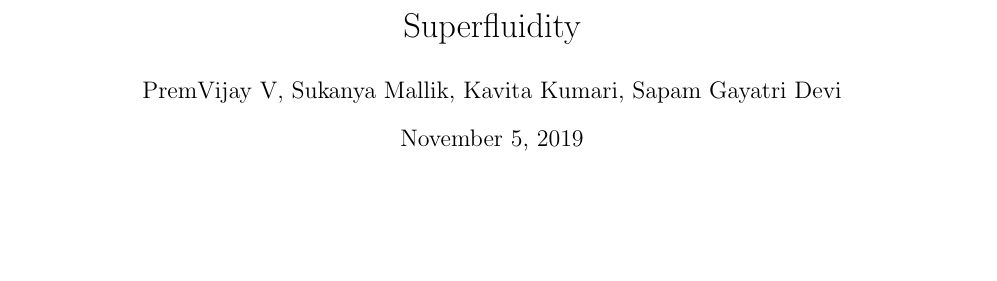
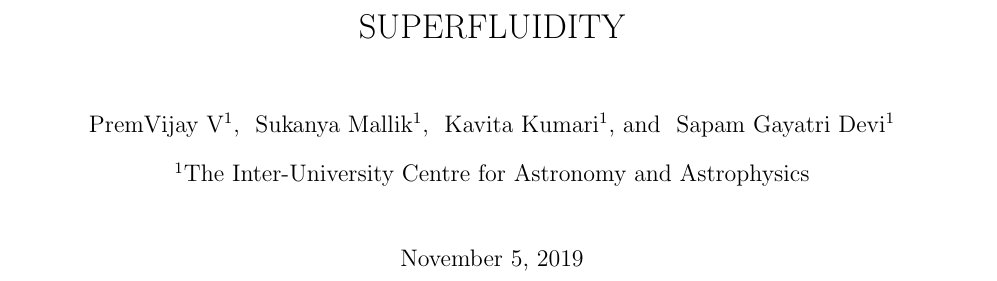
Before and after one commit to premvijay/term-paper-superfluidity, a LaTeX document (term-paper.tex): part of the page before the commit and part of page 1 of 3 after it, cut at the place of the change, the shorter picture padded with empty space. Compiled offline with pdfLaTeX.

Commit message:
title author edits

```diff
--- a/term-paper.tex
+++ b/term-paper.tex
@@ -1,4 +1,4 @@
-\documentclass[11pt]{article}
+\documentclass[11pt]{report}
 \usepackage[margin=1in]{geometry}
 
 \usepackage{enumitem,amsmath,float,braket}
@@ -9,11 +10,12 @@
 
 
-\title{Superfluidity}
-\author{ PremVijay V,
-	 Sukanya Mallik,
-	 Kavita Kumari,
-	 Sapam Gayatri Devi
-}
+\title{SUPERFLUIDITY}
+\author[1]{ PremVijay V}
+\author[1]{	Sukanya Mallik}
+\author[1]{	Kavita Kumari}
+\author[1]{	Sapam Gayatri Devi}
+\affil[1]{The Inter-University Centre for Astronomy and Astrophysics}
+
 
 \hypersetup{
 	colorlinks=true,
```
Also changed, not shown: term-paper.pdf, term-paper.tex (5 more changed lines), 2 other files.
